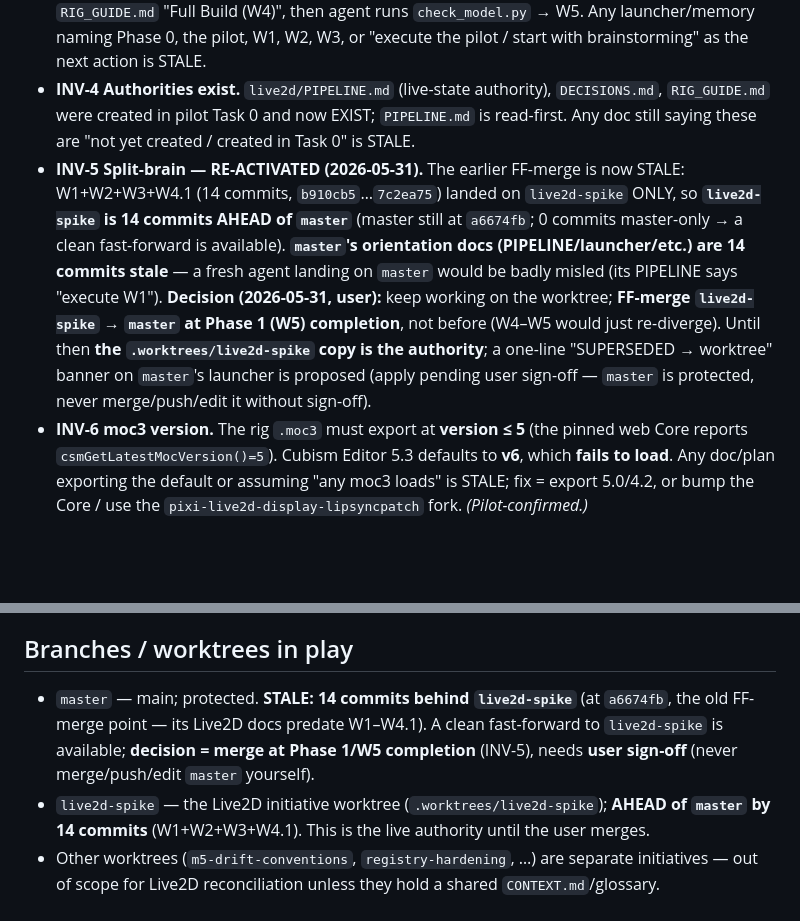
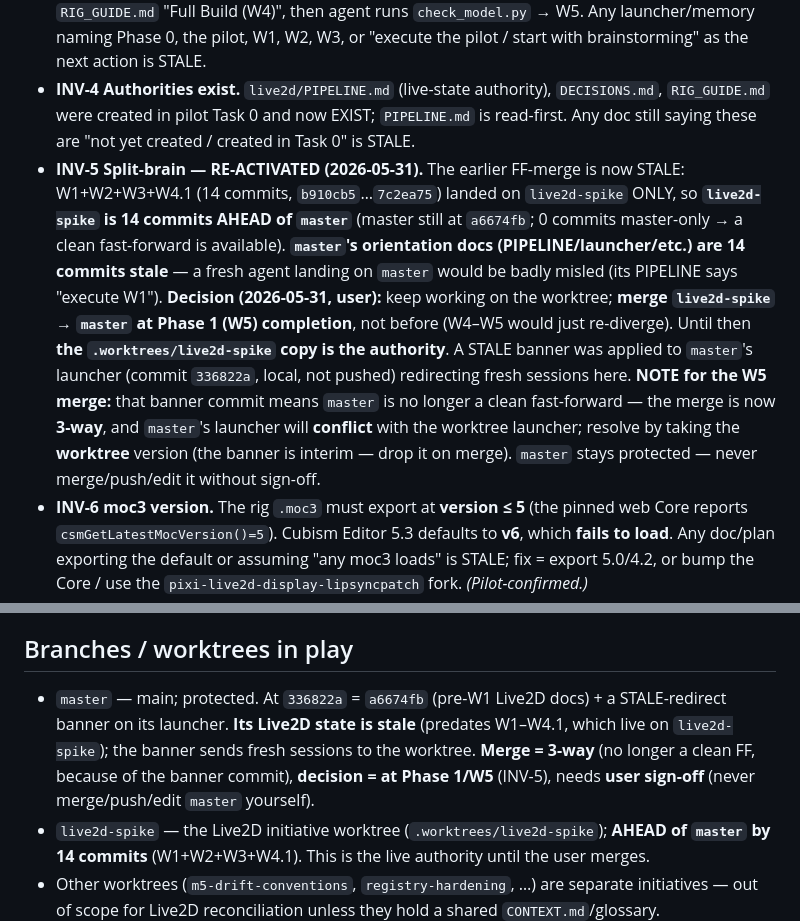
Before and after one commit to benjohnbill/discord-theme-lotte, a Markdown page: docs/superpowers/DOC_ARCHITECTURE.md, 2 parts joined by grey strips. Rendered like a GitHub page; blank space fills up the shorter version.

Commit message:
docs(live2d): record master banner (336822a) → W5 merge is now 3-way, drop banner
Co-Authored-By: Claude Opus 4.8 (1M context) <noreply@anthropic.com>

```diff
--- a/docs/superpowers/DOC_ARCHITECTURE.md
+++ b/docs/superpowers/DOC_ARCHITECTURE.md
@@ -33,13 +33,13 @@ These are the "if A changed, B must match" rules. **They are volatile — update
 - **INV-2 Base.** Rig the character from `lotte-discord-original.png` (more facial px); background from `lotte-discord-version.png` (pixel-aligned outpaint). Rasters live in `live2d/source/`, **never** `src/`. Any doc saying base = `version`, or path `src/...`, is STALE.
 - **INV-3 Frontier.** Phase 1.0 pilot = DONE/GO; full build **W1+W2+W3+W4.1 = DONE (2026-05-31)**. Current frontier = **W4.2 — the USER rigs `live2d/lotte.psd` in Cubism 5.3 FREE** per `RIG_GUIDE.md` "Full Build (W4)", then agent runs `check_model.py` → W5. Any launcher/memory naming Phase 0, the pilot, W1, W2, W3, or "execute the pilot / start with brainstorming" as the next action is STALE.
 - **INV-4 Authorities exist.** `live2d/PIPELINE.md` (live-state authority), `DECISIONS.md`, `RIG_GUIDE.md` were created in pilot Task 0 and now EXIST; `PIPELINE.md` is read-first. Any doc still saying these are "not yet created / created in Task 0" is STALE.
-- **INV-5 Split-brain — RE-ACTIVATED (2026-05-31).** The earlier FF-merge is now STALE: W1+W2+W3+W4.1 (14 commits, `b910cb5`…`7c2ea75`) landed on `live2d-spike` ONLY, so **`live2d-spike` is 14 commits AHEAD of `master`** (master still at `a6674fb`; 0 commits master-only → a clean fast-forward is available). **`master`'s orientation docs (PIPELINE/launcher/etc.) are 14 commits stale** — a fresh agent landing on `master` would be badly misled (its PIPELINE says "execute W1"). **Decision (2026-05-31, user):** keep working on the worktree; **FF-merge `live2d-spike` → `master` at Phase 1 (W5) completion**, not before (W4–W5 would just re-diverge). Until then **the `.worktrees/live2d-spike` copy is the authority**; a one-line "SUPERSEDED → worktree" banner on `master`'s launcher is proposed (apply pending user sign-off — `master` is protected, never merge/push/edit it without sign-off).
+- **INV-5 Split-brain — RE-ACTIVATED (2026-05-31).** The earlier FF-merge is now STALE: W1+W2+W3+W4.1 (14 commits, `b910cb5`…`7c2ea75`) landed on `live2d-spike` ONLY, so **`live2d-spike` is 14 commits AHEAD of `master`** (master still at `a6674fb`; 0 commits master-only → a clean fast-forward is available). **`master`'s orientation docs (PIPELINE/launcher/etc.) are 14 commits stale** — a fresh agent landing on `master` would be badly misled (its PIPELINE says "execute W1"). **Decision (2026-05-31, user):** keep working on the worktree; **merge `live2d-spike` → `master` at Phase 1 (W5) completion**, not before (W4–W5 would just re-diverge). Until then **the `.worktrees/live2d-spike` copy is the authority**. A STALE banner was applied to `master`'s launcher (commit `336822a`, local, not pushed) redirecting fresh sessions here. **NOTE for the W5 merge:** that banner commit means `master` is no longer a clean fast-forward — the merge is now **3-way**, and `master`'s launcher will **conflict** with the worktree launcher; resolve by taking the **worktree** version (the banner is interim — drop it on merge). `master` stays protected — never merge/push/edit it without sign-off.
 - **INV-6 moc3 version.** The rig `.moc3` must export at **version ≤ 5** (the pinned web Core reports `csmGetLatestMocVersion()=5`). Cubism Editor 5.3 defaults to **v6**, which **fails to load**. Any doc/plan exporting the default or assuming "any moc3 loads" is STALE; fix = export 5.0/4.2, or bump the Core / use the `pixi-live2d-display-lipsyncpatch` fork. *(Pilot-confirmed.)*
 - **INV-7 Atlas cap.** Cubism **FREE** = a **single 2048×2048** texture atlas, ≤100 pieces; **multiple atlases are PRO-only** (web-verified W4.1, 2026-05-31). Any doc asserting **4096** for the rig, OR offering "2 atlases / multi-atlas" as a FREE fallback, is STALE. The fix for ~19 parts: pack into the one atlas via the atlas tool's **Auto Layout → "set magnification automatically"** (≈0.5× on layout); the hi-res master stays in `assets/`. (PRO or a lower upscale are the only ways to more atlas budget.)
 - **INV-8 Eye-smile param.** The eye-smile uses the Cubism template's standard **`EyeL Smile` / `EyeR Smile`** — there is **no standard `ParamEyeForm`**. All surfaces now agree (spec §5 corrected 2026-05-31 with a note; plan + `RIG_GUIDE.md` already correct). Any *new* doc reintroducing `ParamEyeForm` as a rig parameter is STALE.
 
 ## Branches / worktrees in play
 
-- `master` — main; protected. **STALE: 14 commits behind `live2d-spike`** (at `a6674fb`, the old FF-merge point — its Live2D docs predate W1–W4.1). A clean fast-forward to `live2d-spike` is available; **decision = merge at Phase 1/W5 completion** (INV-5), needs **user sign-off** (never merge/push/edit `master` yourself).
+- `master` — main; protected. At `336822a` = `a6674fb` (pre-W1 Live2D docs) + a STALE-redirect banner on its launcher. **Its Live2D state is stale** (predates W1–W4.1, which live on `live2d-spike`); the banner sends fresh sessions to the worktree. **Merge = 3-way** (no longer a clean FF, because of the banner commit), **decision = at Phase 1/W5** (INV-5), needs **user sign-off** (never merge/push/edit `master` yourself).
 - `live2d-spike` — the Live2D initiative worktree (`.worktrees/live2d-spike`); **AHEAD of `master` by 14 commits** (W1+W2+W3+W4.1). This is the live authority until the user merges.
 - Other worktrees (`m5-drift-conventions`, `registry-hardening`, …) are separate initiatives — out of scope for Live2D reconciliation unless they hold a shared `CONTEXT.md`/glossary.
```
